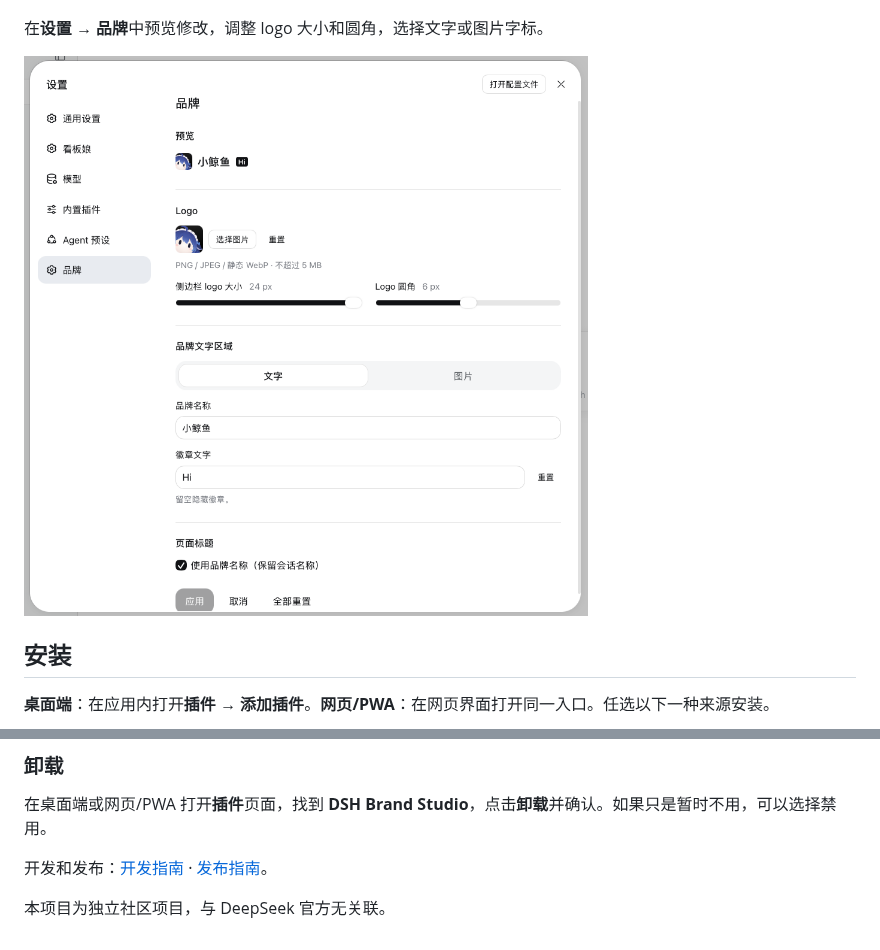
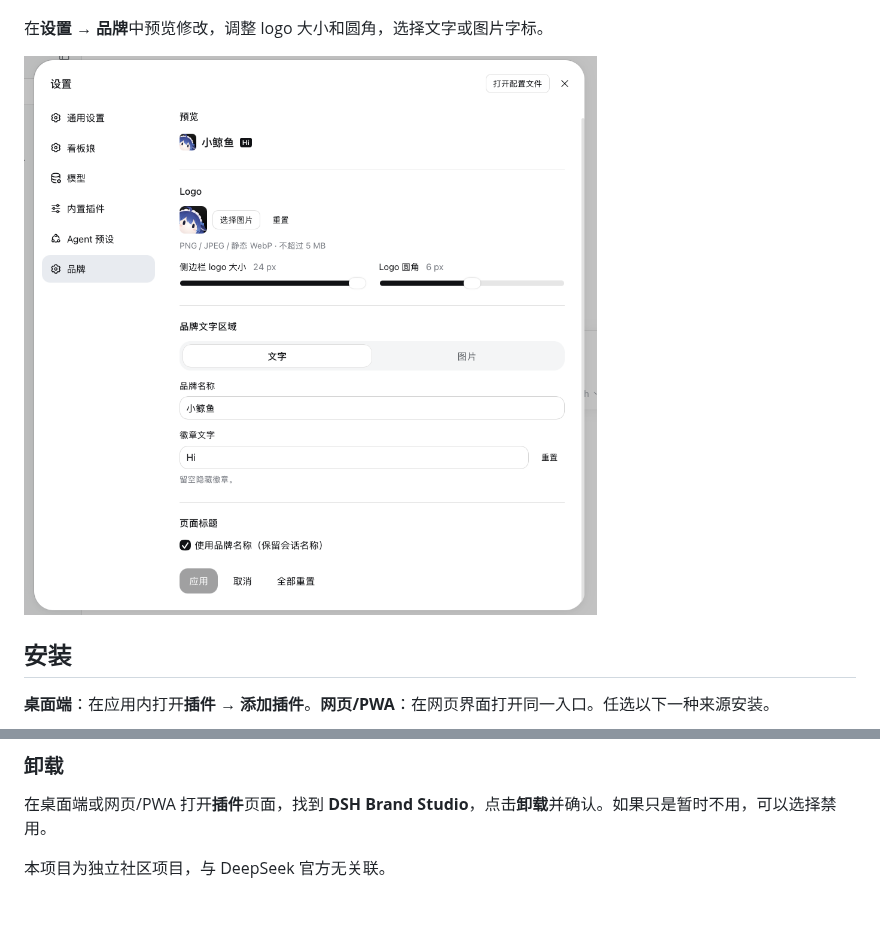
Before and after one commit to qiweiii/dsh-brand-studio, a Markdown page: README.md, 2 parts joined by grey strips. GitHub-like rendering; pictures changed too: docs/images/branding-settings.png; blank space fills up the shorter version.

```diff
--- a/README.md
+++ b/README.md
@@ -89,6 +89,4 @@ dsh plugin --profile web add 'github:qiweiii/dsh-brand-studio'
 
 在桌面端或网页/PWA 打开**插件**页面，找到 **DSH Brand Studio**，点击**卸载**并确认。如果只是暂时不用，可以选择禁用。
 
-开发和发布：[开发指南](docs/development.md) · [发布指南](docs/release.md)。
-
 本项目为独立社区项目，与 DeepSeek 官方无关联。
```
Also changed, not shown: README.en.md (+0 -2 lines), docs/release.md (+1 -1 lines), 1 other file.
